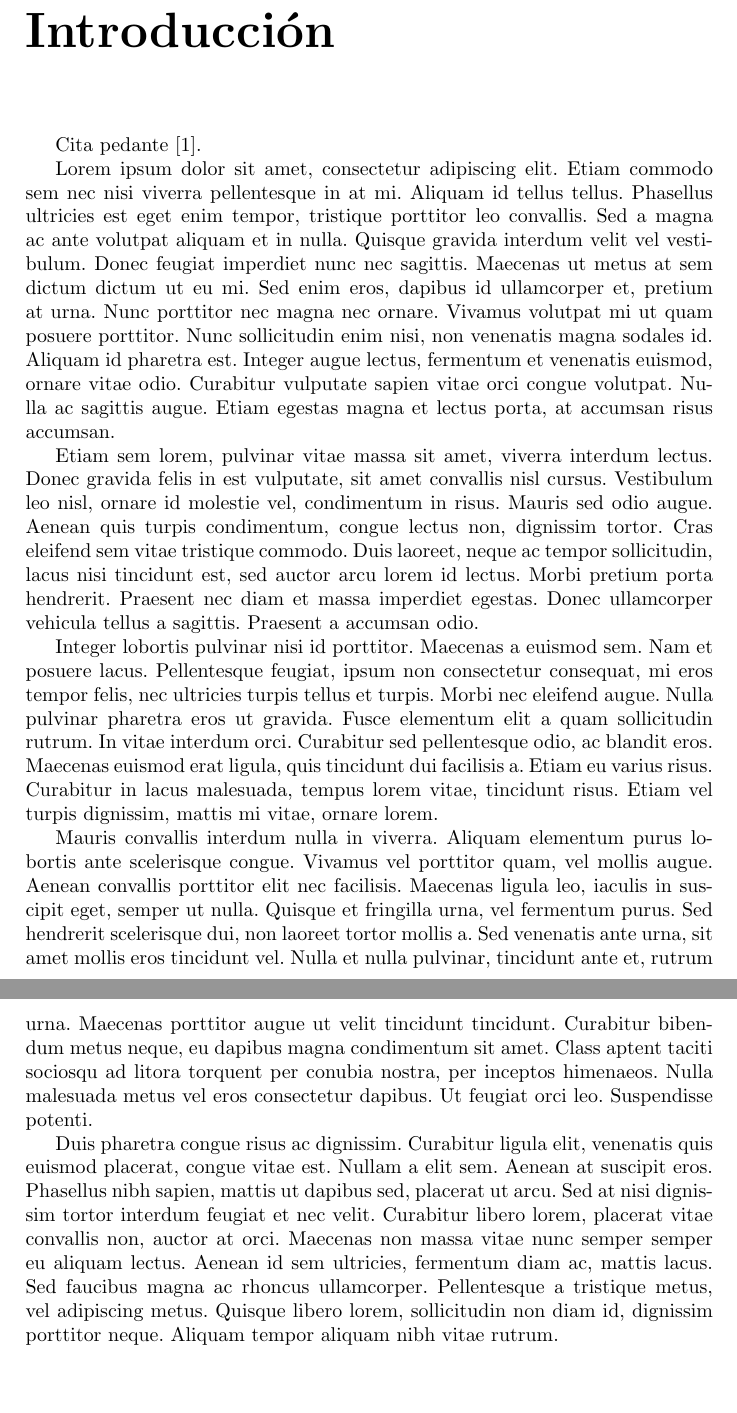
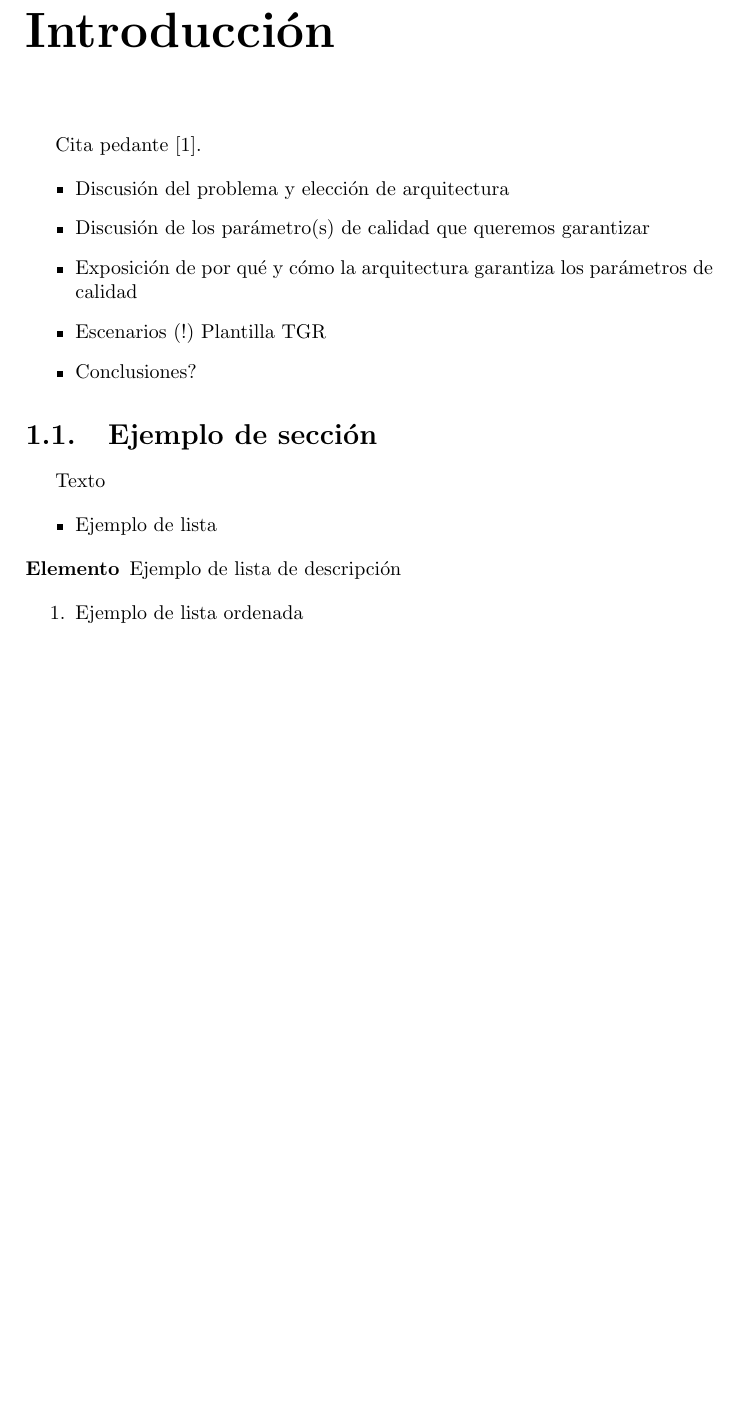
Before and after one commit to admogar/domoerlang, a LaTeX document (doc/report.tex, which reads doc/introduction.tex): two parts of pages 6 and 7 of 11 before the commit and part of page 6 of 10 after it, the two joined at a grey line, cut so that both start at the same text, the shorter picture padded with empty space. Compiled offline with pdfLaTeX.

Commit message:
Versión con comentarios

```diff
--- a/doc/introduction.tex
+++ b/doc/introduction.tex
@@ -2,54 +2,26 @@
 
 Cita pedante \cite{google01}.
 
-Lorem ipsum dolor sit amet, consectetur adipiscing elit. Etiam commodo sem nec
-nisi viverra pellentesque in at mi. Aliquam id tellus tellus. Phasellus
-ultricies est eget enim tempor, tristique porttitor leo convallis. Sed a magna
-ac ante volutpat aliquam et in nulla. Quisque gravida interdum velit vel
-vestibulum. Donec feugiat imperdiet nunc nec sagittis. Maecenas ut metus at sem
-dictum dictum ut eu mi. Sed enim eros, dapibus id ullamcorper et, pretium at
-urna. Nunc porttitor nec magna nec ornare. Vivamus volutpat mi ut quam posuere
-porttitor. Nunc sollicitudin enim nisi, non venenatis magna sodales id. Aliquam
-id pharetra est. Integer augue lectus, fermentum et venenatis euismod, ornare
-vitae odio. Curabitur vulputate sapien vitae orci congue volutpat. Nulla ac
-sagittis augue. Etiam egestas magna et lectus porta, at accumsan risus accumsan.
+\begin{itemize}
+ \item Discusión del problema y elección de arquitectura
+ \item Discusión de los parámetro(s) de calidad que queremos garantizar
+ \item Exposición de por qué y cómo la arquitectura garantiza los parámetros de calidad
+ \item Escenarios (!) Plantilla TGR
+ \item Conclusiones?
+\end{itemize}
 
-Etiam sem lorem, pulvinar vitae massa sit amet, viverra interdum lectus. Donec
-gravida felis in est vulputate, sit amet convallis nisl cursus. Vestibulum leo
-nisl, ornare id molestie vel, condimentum in risus. Mauris sed odio augue.
-Aenean quis turpis condimentum, congue lectus non, dignissim tortor. Cras
-eleifend sem vitae tristique commodo. Duis laoreet, neque ac tempor
-sollicitudin, lacus nisi tincidunt est, sed auctor arcu lorem id lectus. Morbi
-pretium porta hendrerit. Praesent nec diam et massa imperdiet egestas. Donec
-ullamcorper vehicula tellus a sagittis. Praesent a accumsan odio.
+\section{Ejemplo de sección}
 
-Integer lobortis pulvinar nisi id porttitor. Maecenas a euismod sem. Nam et
-posuere lacus. Pellentesque feugiat, ipsum non consectetur consequat, mi eros
-tempor felis, nec ultricies turpis tellus et turpis. Morbi nec eleifend augue.
-Nulla pulvinar pharetra eros ut gravida. Fusce elementum elit a quam
-sollicitudin rutrum. In vitae interdum orci. Curabitur sed pellentesque odio, ac
-blandit eros. Maecenas euismod erat ligula, quis tincidunt dui facilisis a.
-Etiam eu varius risus. Curabitur in lacus malesuada, tempus lorem vitae,
-tincidunt risus. Etiam vel turpis dignissim, mattis mi vitae, ornare lorem.
+Texto
 
-Mauris convallis interdum nulla in viverra. Aliquam elementum purus lobortis
-ante scelerisque congue. Vivamus vel porttitor quam, vel mollis augue. Aenean
-convallis porttitor elit nec facilisis. Maecenas ligula leo, iaculis in suscipit
-eget, semper ut nulla. Quisque et fringilla urna, vel fermentum purus. Sed
-hendrerit scelerisque dui, non laoreet tortor mollis a. Sed venenatis ante urna,
-sit amet mollis eros tincidunt vel. Nulla et nulla pulvinar, tincidunt ante et,
-rutrum urna. Maecenas porttitor augue ut velit tincidunt tincidunt. Curabitur
-bibendum metus neque, eu dapibus magna condimentum sit amet. Class aptent taciti
-sociosqu ad litora torquent per conubia nostra, per inceptos himenaeos. Nulla
-malesuada metus vel eros consectetur dapibus. Ut feugiat orci leo. Suspendisse
-potenti.
+\begin{itemize}
+ \item Ejemplo de lista
+\end{itemize}
 
-Duis pharetra congue risus ac dignissim. Curabitur ligula elit, venenatis quis
-euismod placerat, congue vitae est. Nullam a elit sem. Aenean at suscipit eros.
-Phasellus nibh sapien, mattis ut dapibus sed, placerat ut arcu. Sed at nisi
-dignissim tortor interdum feugiat et nec velit. Curabitur libero lorem, placerat
-vitae convallis non, auctor at orci. Maecenas non massa vitae nunc semper semper
-eu aliquam lectus. Aenean id sem ultricies, fermentum diam ac, mattis lacus. Sed
-faucibus magna ac rhoncus ullamcorper. Pellentesque a tristique metus, vel
-adipiscing metus. Quisque libero lorem, sollicitudin non diam id, dignissim
-porttitor neque. Aliquam tempor aliquam nibh vitae rutrum.
+\begin{description}
+ \item[Elemento] Ejemplo de lista de descripción
+\end{description}
+
+\begin{enumerate}
+ \item Ejemplo de lista ordenada
+\end{enumerate}
```
Also changed, not shown: doc/report.pdf.
